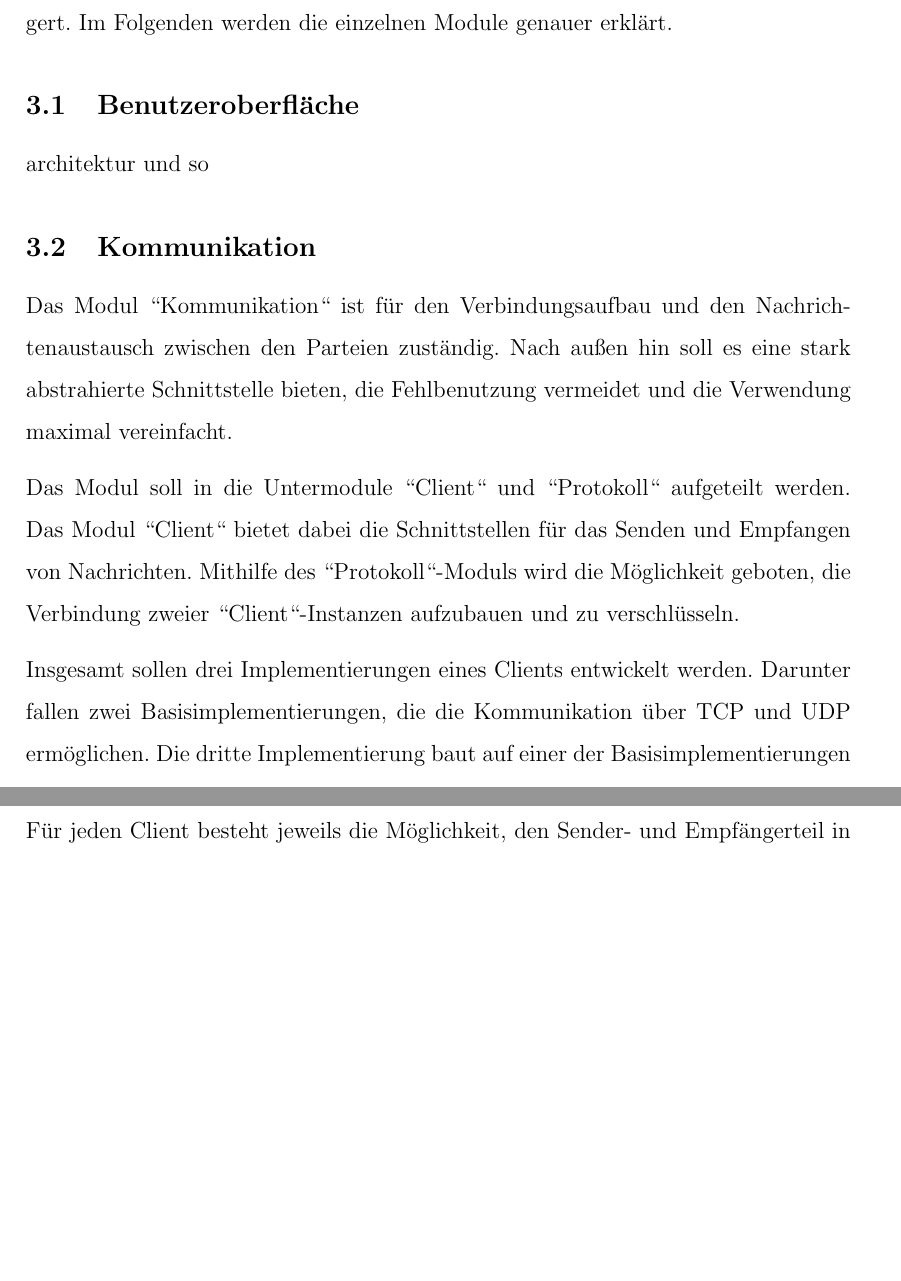
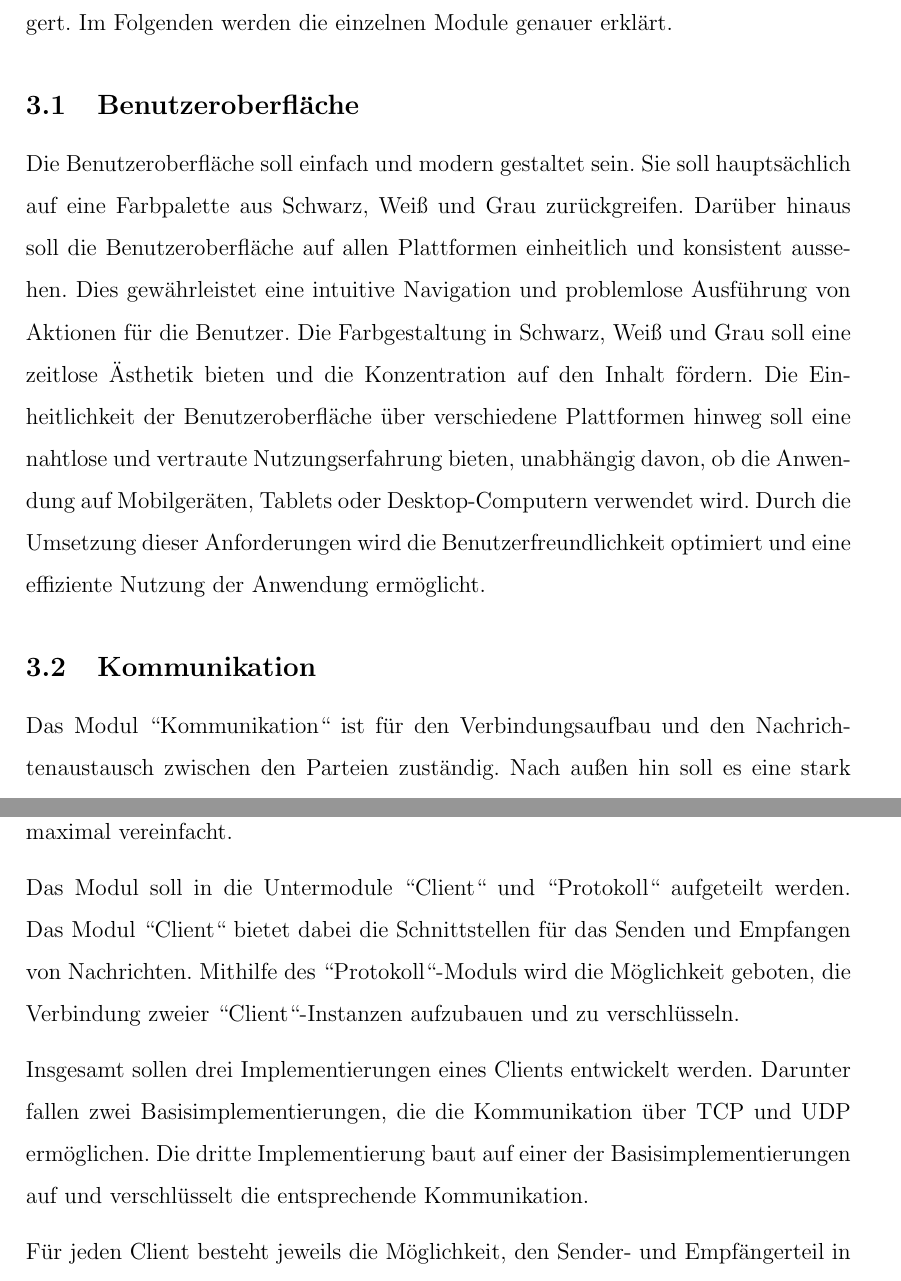
Before and after one commit to philipp3923/rdrop, a LaTeX document (doc/doc.tex, which reads doc/chapters/Architektur.tex): two parts of pages 3 and 4 of 13 before the commit and two parts of pages 3 and 4 of 14 after it, joined at a grey line, cut so that both start at the same text, the shorter picture padded with empty space. Compiled offline with pdfLaTeX.

Commit message:
Update Architektur.tex

```diff
--- a/doc/chapters/Architektur.tex
+++ b/doc/chapters/Architektur.tex
@@ -5,8 +5,10 @@ Insgesamt ist die Softwarelösung in die drei Module Benutzeroberfläche, Kommun
 Dadurch wird die Kohäsion der einzelnen Module erhöht und die Kopplung verringert. Im Folgenden werden die einzelnen Module genauer erklärt.
 
 \subsection{Benutzeroberfläche}
-architektur und so
-% TODO @Lars
+Die Benutzeroberfläche soll einfach und modern gestaltet sein. Sie soll hauptsächlich auf eine Farbpalette aus Schwarz, Weiß und Grau zurückgreifen. Darüber hinaus soll die Benutzeroberfläche auf allen Plattformen einheitlich und konsistent aussehen.
+Dies gewährleistet eine intuitive Navigation und problemlose Ausführung von Aktionen für die Benutzer. Die Farbgestaltung in Schwarz, Weiß und Grau soll eine zeitlose Ästhetik bieten und die Konzentration auf den Inhalt fördern. Die Einheitlichkeit der Benutzeroberfläche über verschiedene Plattformen hinweg soll eine nahtlose und vertraute Nutzungserfahrung bieten, unabhängig davon, ob die Anwendung auf Mobilgeräten, Tablets oder Desktop-Computern verwendet wird.
+Durch die Umsetzung dieser Anforderungen wird die Benutzerfreundlichkeit optimiert und eine effiziente Nutzung der Anwendung ermöglicht.
+
 
 \subsection{Kommunikation}
 Das Modul “Kommunikation“ ist für den Verbindungsaufbau und den Nachrichtenaustausch zwischen den Parteien zuständig. Nach außen hin soll es eine stark abstrahierte Schnittstelle bieten, die Fehlbenutzung vermeidet und die Verwendung maximal vereinfacht.
```
